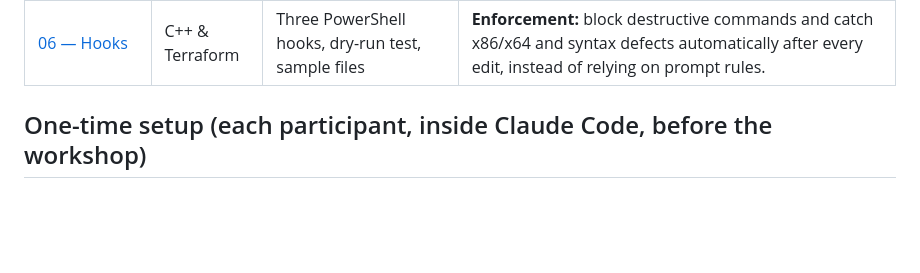
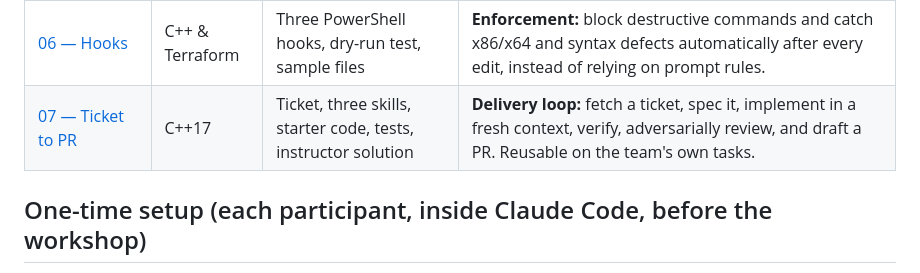
Before and after one commit to dubel/ai-trainings, a Markdown page: palo-alto-training/demos/README.md, the part around the change. Drawn GitHub-style; blank space fills up the shorter version.

Commit message:
docs(palo-alto): link demo 07 and reading list from index and agenda

```diff
--- a/palo-alto-training/demos/README.md
+++ b/palo-alto-training/demos/README.md
@@ -13,6 +13,7 @@ The exercises specifically target the team's stack: **C++17 on Windows (MSVC)**
 | [04 — Rules & Guardrails](04-rules-and-guardrails/README.md) | C++ & Go | Exponential retry policy, unit tests, `CLAUDE.md` rules | **Bounded Refactoring:** Enforce pure domain logic in legacy systems. Prevent Claude from hallucinating `Sleep()`, threads, or I/O into business calculations. Plan tests first. |
 | [05 — Noisy CI (RTK)](05-noisy-ci-rtk/README.md) | C++ & Go | Simulated test runner, line/token comparison, fixtures | **Context Optimization:** Filter verbose compiler warnings and passing test noise before they exhaust Claude's context window. |
 | [06 — Hooks](06-hooks/README.md) | C++ & Terraform | Three PowerShell hooks, dry-run test, sample files | **Enforcement:** block destructive commands and catch x86/x64 and syntax defects automatically after every edit, instead of relying on prompt rules. |
+| [07 — Ticket to PR](07-ticket-to-pr/README.md) | C++17 | Ticket, three skills, starter code, tests, instructor solution | **Delivery loop:** fetch a ticket, spec it, implement in a fresh context, verify, adversarially review, and draft a PR. Reusable on the team's own tasks. |
 
 ## One-time setup (each participant, inside Claude Code, before the workshop)
 
```
Also changed, not shown: palo-alto-training/agenda.md (+1 -1 lines).
